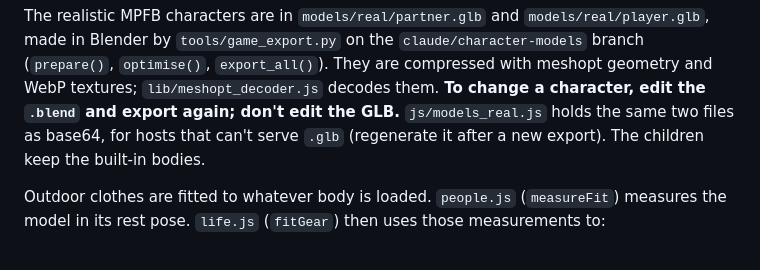
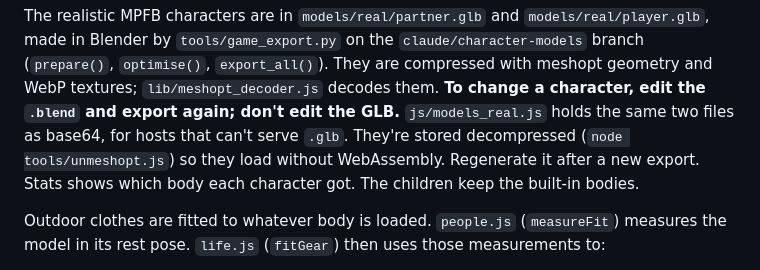
Before and after one commit to Vero-Ch-en/3D, a Markdown page: demo-3d/REALISM.md, the part around the change. Drawn GitHub-style.

Commit message:
REALISM: embedded characters note
Co-Authored-By: Claude Opus 5.5 <noreply@anthropic.com>
Claude-Session: https://claude.ai/code/session_01Ffi4YJ5YiE1KmUZSsm35T1

```diff
--- a/demo-3d/REALISM.md
+++ b/demo-3d/REALISM.md
@@ -92,7 +92,9 @@ The realistic MPFB characters are in `models/real/partner.glb` and
 They are compressed with meshopt geometry and WebP textures; `lib/meshopt_decoder.js`
 decodes them. **To change a character, edit the `.blend` and export again;
 don't edit the GLB.** `js/models_real.js` holds the same two files as base64,
-for hosts that can't serve `.glb` (regenerate it after a new export). The
+for hosts that can't serve `.glb`. They're stored decompressed (`node tools/unmeshopt.js`)
+so they load without WebAssembly. Regenerate it after a new export. Stats shows
+which body each character got. The
 children keep the built-in bodies.
 
 Outdoor clothes are fitted to whatever body is loaded. `people.js`
```
